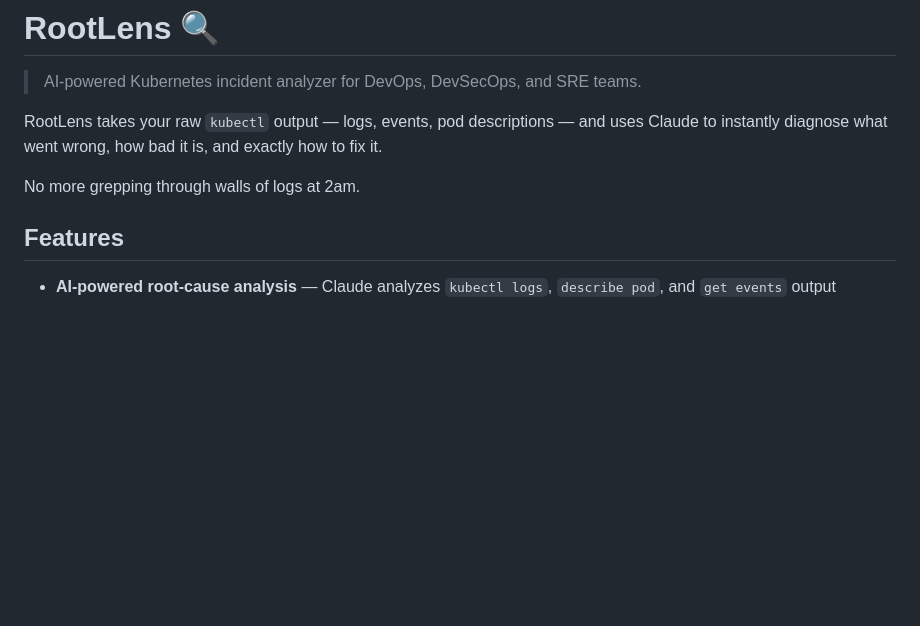
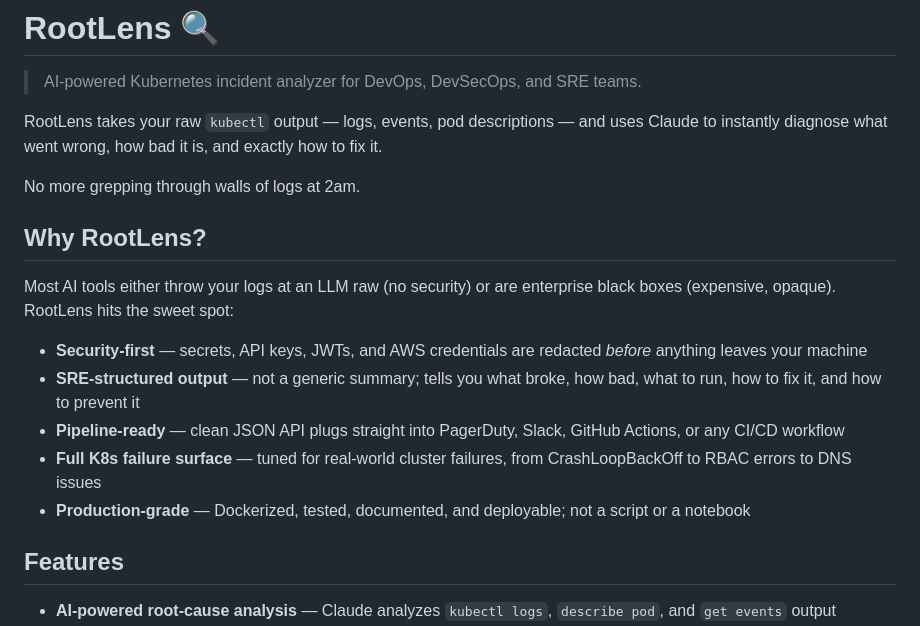
Before and after one commit to cloudmind23/ai-k8s-troubleshooter, a Markdown page: README.md, the part around the change. GitHub-like rendering; blank space fills up the shorter version.

```diff
--- a/README.md
+++ b/README.md
@@ -5,6 +5,16 @@
 RootLens takes your raw `kubectl` output — logs, events, pod descriptions — and uses Claude to instantly diagnose what went wrong, how bad it is, and exactly how to fix it.
 
 No more grepping through walls of logs at 2am.
+
+## Why RootLens?
+
+Most AI tools either throw your logs at an LLM raw (no security) or are enterprise black boxes (expensive, opaque). RootLens hits the sweet spot:
+
+- **Security-first** — secrets, API keys, JWTs, and AWS credentials are redacted *before* anything leaves your machine
+- **SRE-structured output** — not a generic summary; tells you what broke, how bad, what to run, how to fix it, and how to prevent it
+- **Pipeline-ready** — clean JSON API plugs straight into PagerDuty, Slack, GitHub Actions, or any CI/CD workflow
+- **Full K8s failure surface** — tuned for real-world cluster failures, from CrashLoopBackOff to RBAC errors to DNS issues
+- **Production-grade** — Dockerized, tested, documented, and deployable; not a script or a notebook
 
 ## Features
 
```
